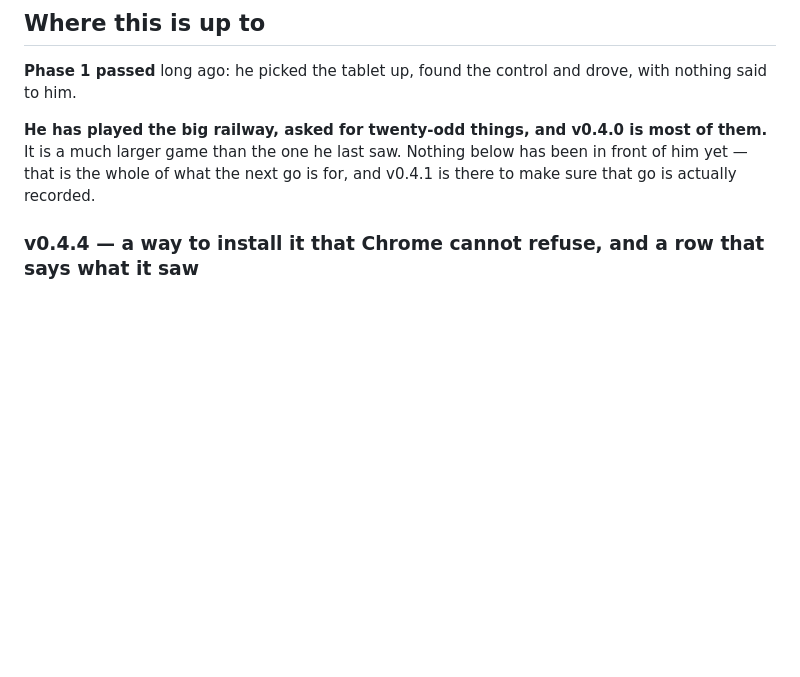
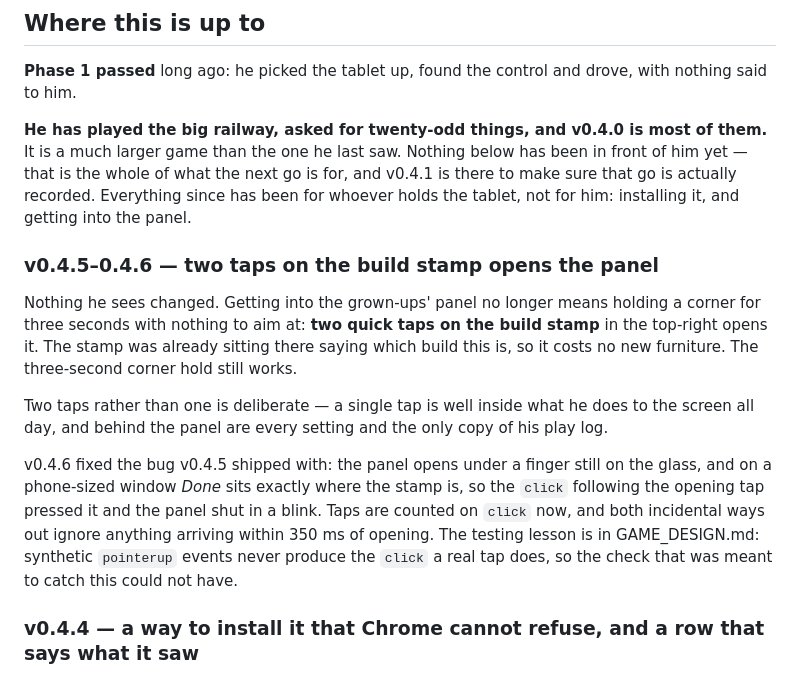
Before and after one commit to stonecrestpipes/little-engineer, a Markdown page: README.md, the part around the change. Drawn GitHub-style; blank space fills up the shorter version.

Commit message:
The document that had not caught up
The README's version history stopped at v0.4.4; the way into the panel and the
fix that followed it were only in the design notes.

Co-Authored-By: Claude Opus 5 <noreply@anthropic.com>

```diff
--- a/README.md
+++ b/README.md
@@ -17,7 +17,25 @@ drove, with nothing said to him.
 **He has played the big railway, asked for twenty-odd things, and v0.4.0 is
 most of them.** It is a much larger game than the one he last saw. Nothing
 below has been in front of him yet — that is the whole of what the next go is
-for, and v0.4.1 is there to make sure that go is actually recorded.
+for, and v0.4.1 is there to make sure that go is actually recorded. Everything since has been for
+whoever holds the tablet, not for him: installing it, and getting into the panel.
+
+### v0.4.5–0.4.6 — two taps on the build stamp opens the panel
+
+Nothing he sees changed. Getting into the grown-ups' panel no longer means holding a corner for three
+seconds with nothing to aim at: **two quick taps on the build stamp** in the top-right opens it. The
+stamp was already sitting there saying which build this is, so it costs no new furniture. The
+three-second corner hold still works.
+
+Two taps rather than one is deliberate — a single tap is well inside what he does to the screen all
+day, and behind the panel are every setting and the only copy of his play log.
+
+v0.4.6 fixed the bug v0.4.5 shipped with: the panel opens under a finger still on the glass, and on a
+phone-sized window *Done* sits exactly where the stamp is, so the `click` following the opening tap
+pressed it and the panel shut in a blink. Taps are counted on `click` now, and both incidental ways
+out ignore anything arriving within 350 ms of opening. The testing lesson is in GAME_DESIGN.md:
+synthetic `pointerup` events never produce the `click` a real tap does, so the check that was meant
+to catch this could not have.
 
 ### v0.4.4 — a way to install it that Chrome cannot refuse, and a row that says what it saw
 
```
